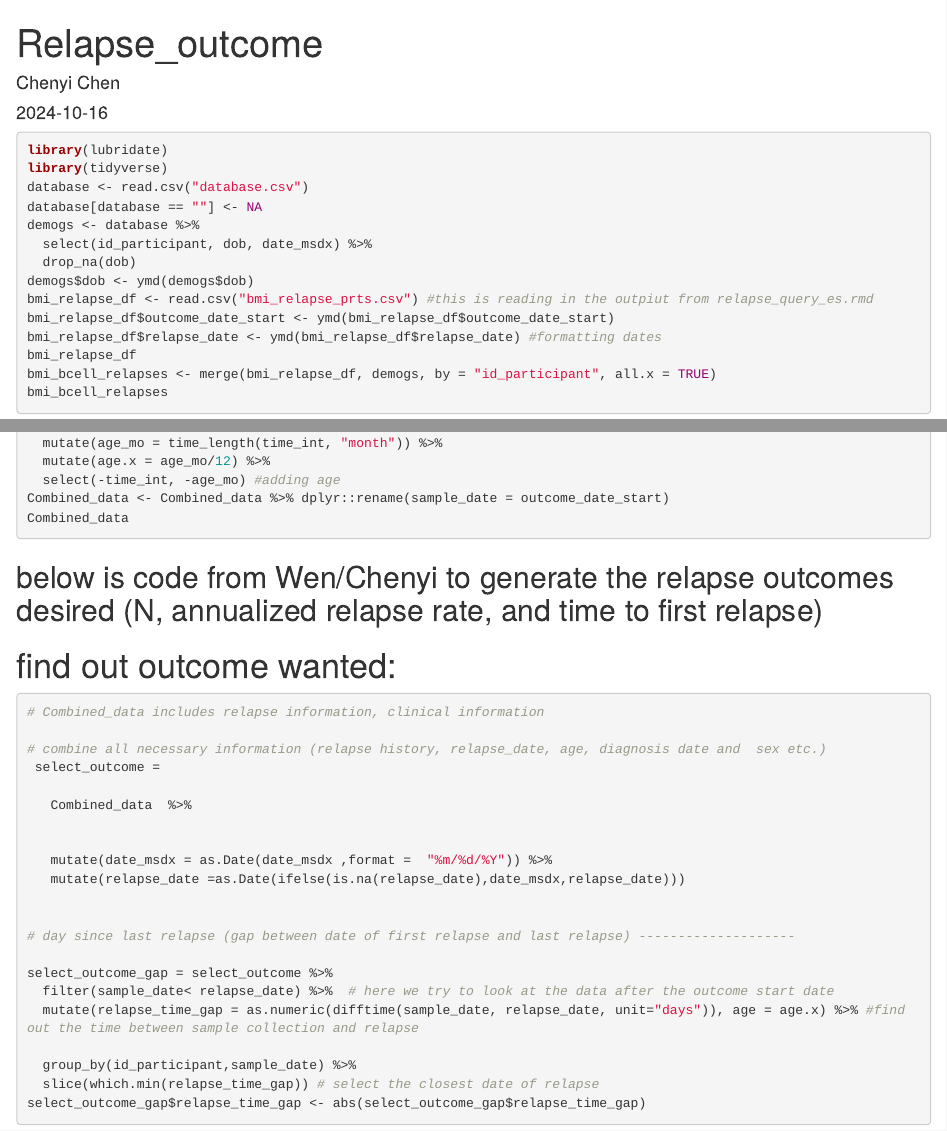
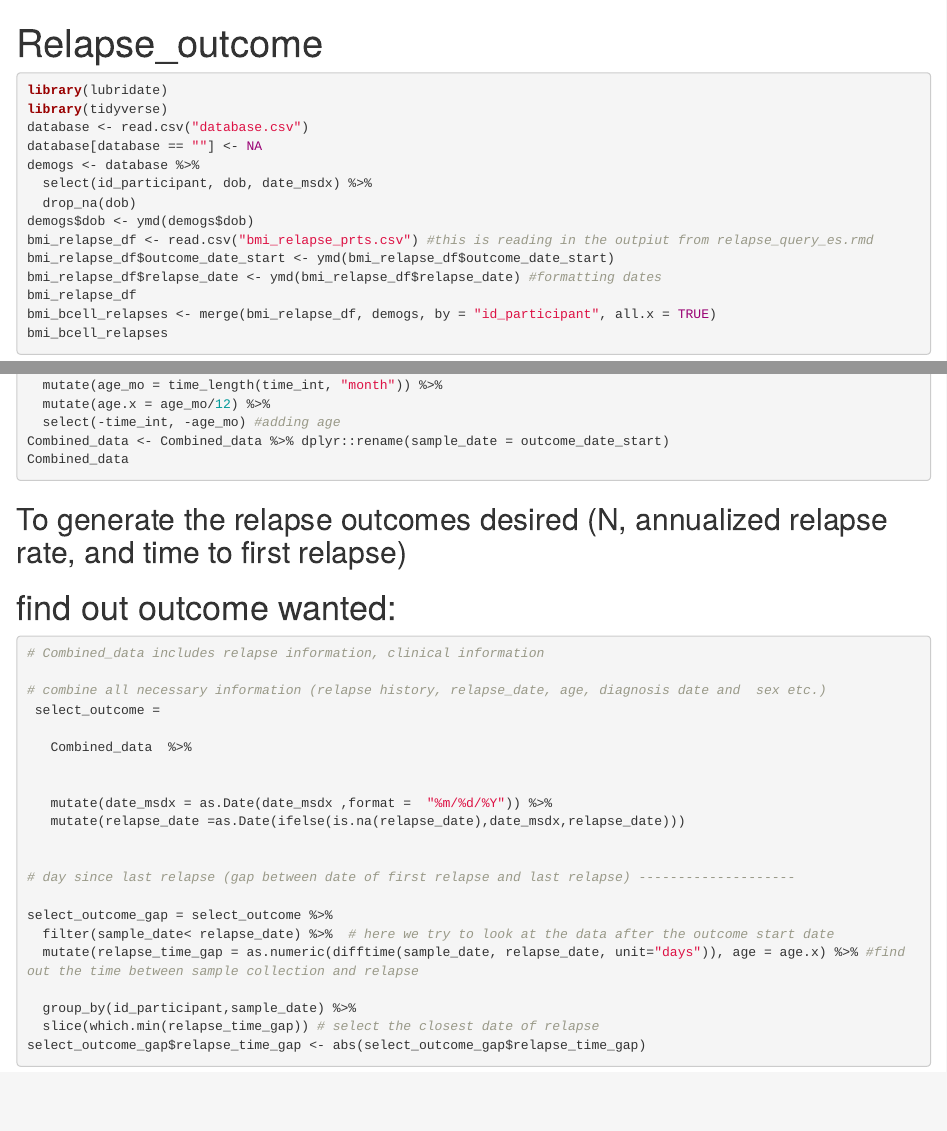
Before and after one commit to xialab2016/bmi_b_cell, an R Markdown document (Relapse_outcome.Rmd): the page in a window 1100 px wide, from its top, and a second part further down, joined at a grey line. Rendered offline with R 4.5, knitr and Pandoc, with nearby package versions; the code chunks are not run, so their results and figures are left out.

Commit message:
Update Relapse_outcome.Rmd

````diff
--- a/Relapse_outcome.Rmd
+++ b/Relapse_outcome.Rmd
@@ -1,7 +1,5 @@
 ---
 title: "Relapse_outcome"
-author: "Chenyi Chen"
-date: "`r Sys.Date()`"
 output: html_document
 ---
 
@@ -41,7 +39,7 @@ Combined_data
 ```
 
 
-## below is code from Wen/Chenyi to generate the relapse outcomes desired (N, annualized relapse rate, and time to first relapse)
+## To generate the relapse outcomes desired (N, annualized relapse rate, and time to first relapse)
 
 # find out outcome wanted:
 ```{r}
````
